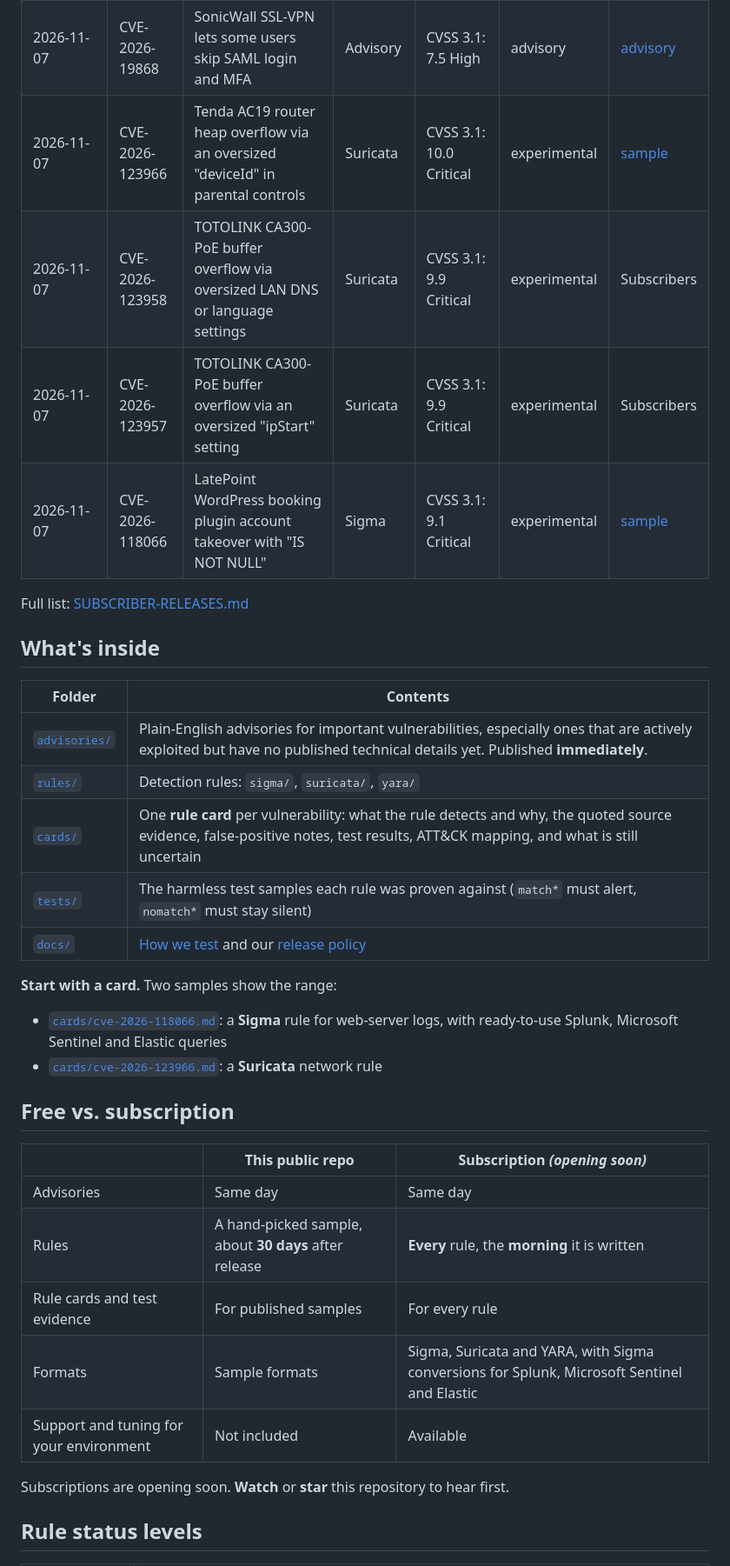
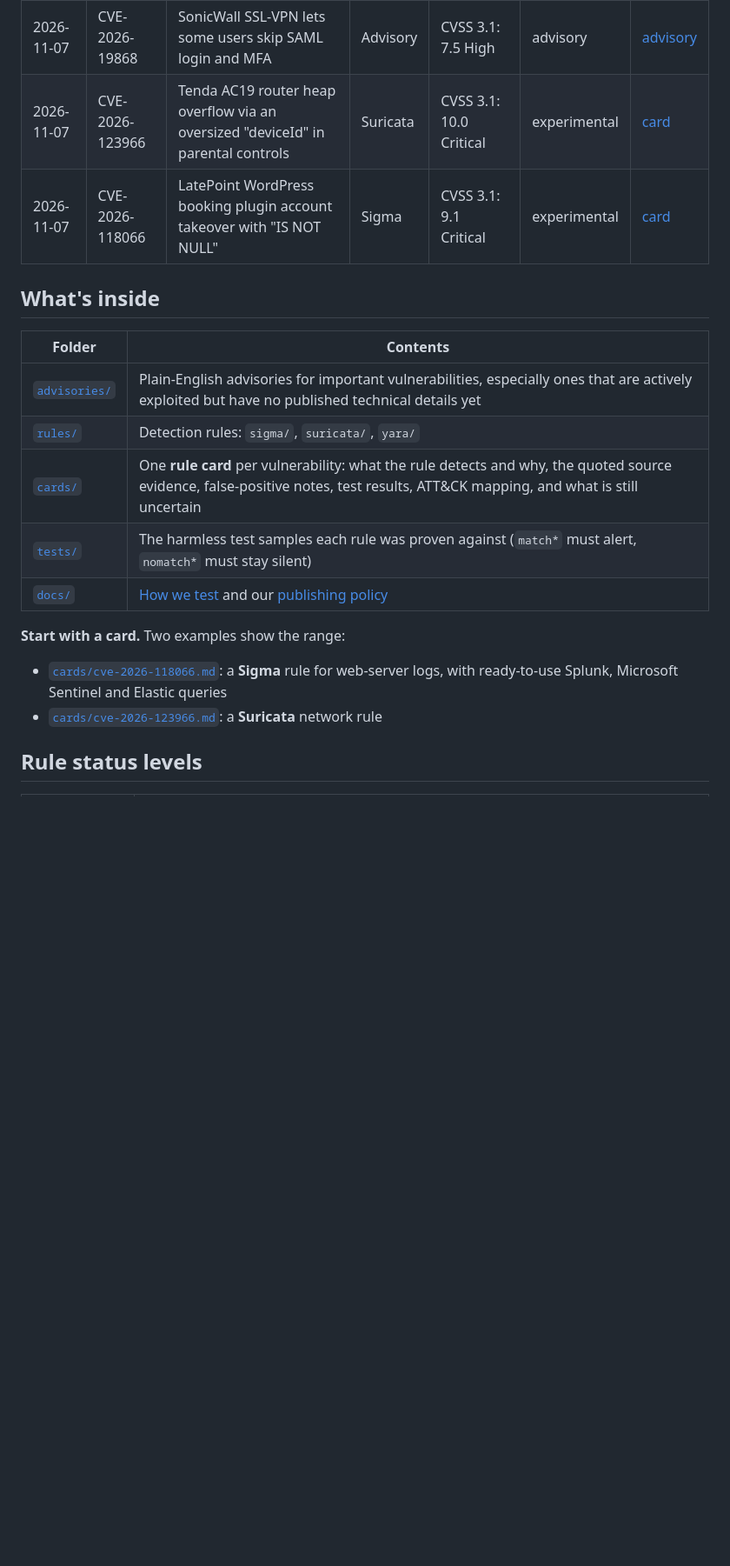
Before and after one commit to Medina-Telemetry-Systems/detections-public, a Markdown page: README.md, the part around one of its changes. Shown at 87% size. GitHub-like rendering; blank space fills up the shorter version.

```diff
--- a/README.md
+++ b/README.md
@@ -21,38 +22,22 @@ same documentation and the same test evidence our subscribers receive. It is pub
 | 2026-11-07 | CVE-2026-19868 | SonicWall SSL-VPN lets some users skip SAML login and MFA | Advisory | CVSS 3.1: 7.5 High | advisory | [advisory](advisories/cve-2026-19868.md) |
-| 2026-11-07 | CVE-2026-123966 | Tenda AC19 router heap overflow via an oversized "deviceId" in parental controls | Suricata | CVSS 3.1: 10.0 Critical | experimental | [sample](cards/cve-2026-123966.md) |
-| 2026-11-07 | CVE-2026-123958 | TOTOLINK CA300-PoE buffer overflow via oversized LAN DNS or language settings | Suricata | CVSS 3.1: 9.9 Critical | experimental | Subscribers |
-| 2026-11-07 | CVE-2026-123957 | TOTOLINK CA300-PoE buffer overflow via an oversized "ipStart" setting | Suricata | CVSS 3.1: 9.9 Critical | experimental | Subscribers |
-| 2026-11-07 | CVE-2026-118066 | LatePoint WordPress booking plugin account takeover with "IS NOT NULL" | Sigma | CVSS 3.1: 9.1 Critical | experimental | [sample](cards/cve-2026-118066.md) |
-
-Full list: [SUBSCRIBER-RELEASES.md](SUBSCRIBER-RELEASES.md)
+| 2026-11-07 | CVE-2026-123966 | Tenda AC19 router heap overflow via an oversized "deviceId" in parental controls | Suricata | CVSS 3.1: 10.0 Critical | experimental | [card](cards/cve-2026-123966.md) |
+| 2026-11-07 | CVE-2026-118066 | LatePoint WordPress booking plugin account takeover with "IS NOT NULL" | Sigma | CVSS 3.1: 9.1 Critical | experimental | [card](cards/cve-2026-118066.md) |
 <!-- feed:end -->
 
 ## What's inside
 
 | Folder | Contents |
 |---|---|
-| [`advisories/`](advisories/) | Plain-English advisories for important vulnerabilities, especially ones that are actively exploited but have no published technical details yet. Published **immediately**. |
+| [`advisories/`](advisories/) | Plain-English advisories for important vulnerabilities, especially ones that are actively exploited but have no published technical details yet |
 | [`rules/`](rules/) | Detection rules: `sigma/`, `suricata/`, `yara/` |
 | [`cards/`](cards/) | One **rule card** per vulnerability: what the rule detects and why, the quoted source evidence, false-positive notes, test results, ATT&CK mapping, and what is still uncertain |
 | [`tests/`](tests/) | The harmless test samples each rule was proven against (`match*` must alert, `nomatch*` must stay silent) |
-| [`docs/`](docs/) | [How we test](docs/how-we-test.md) and our [release policy](docs/release-policy.md) |
+| [`docs/`](docs/) | [How we test](docs/how-we-test.md) and our [publishing policy](docs/release-policy.md) |
 
-**Start with a card.** Two samples show the range:
+**Start with a card.** Two examples show the range:
 
 - [`cards/cve-2026-118066.md`](cards/cve-2026-118066.md): a **Sigma** rule for web-server logs, with ready-to-use Splunk, Microsoft Sentinel and Elastic queries
 - [`cards/cve-2026-123966.md`](cards/cve-2026-123966.md): a **Suricata** network rule
-
-## Free vs. subscription
-
-| | This public repo | Subscription *(opening soon)* |
-|---|---|---|
-| Advisories | Same day | Same day |
-| Rules | A hand-picked sample, about **30 days** after release | **Every** rule, the **morning** it is written |
-| Rule cards and test evidence | For published samples | For every rule |
-| Formats | Sample formats | Sigma, Suricata and YARA, with Sigma conversions for Splunk, Microsoft Sentinel and Elastic |
-| Support and tuning for your environment | Not included | Available |
-
-Subscriptions are opening soon. **Watch** or **star** this repository to hear first.
 
 ## Rule status levels
 
```
Also changed, not shown: other parts of README.md (+14 -11 lines), SUBSCRIBER-RELEASES.md (deleted, +0 -18 lines), docs/how-we-test.md (+10 -5 lines), docs/release-policy.md (+12 -17 lines), assets/banner.png.
